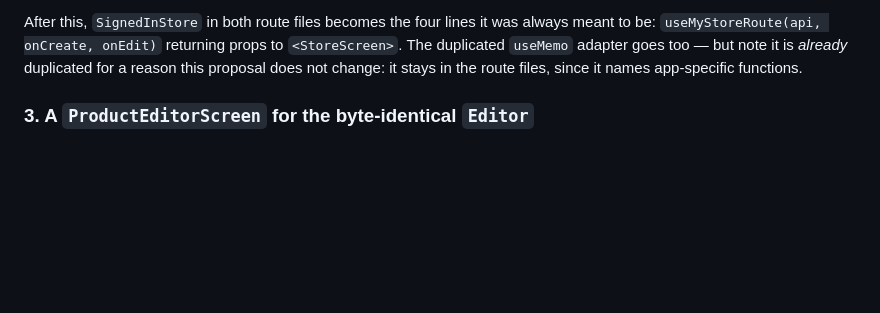
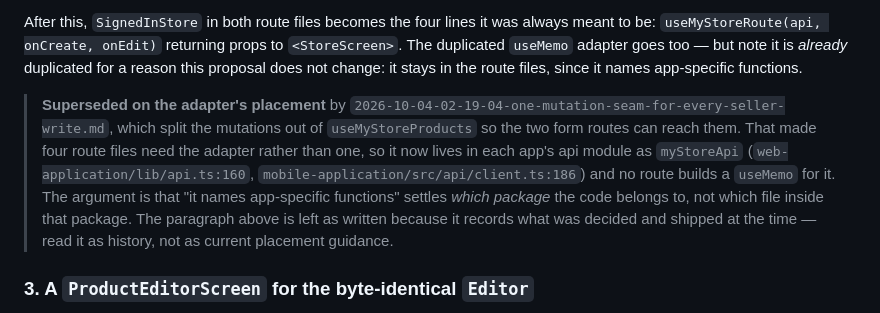
Before and after one commit to yamid-granda/react-native-and-web, a Markdown page: code-optimization-improve-proposals/implemented/2026-10-03-22-15-47-move-seller-route-wiring-into-components-library.md, the part around the change. Rendered like a GitHub page; blank space fills up the shorter version.

Commit message:
docs(code-optimization-proposals): record the superseded adapter placement
The seller-route-wiring proposal states that the MyStoreApi adapter "stays
in the route files, since it names app-specific functions". One mutation
seam for every seller write landed and hoisted that adapter into each
app's api module as `myStoreApi`, because splitting the mutations out
made four route files need it rather than one. Left uncorrected, the
stale sentence is guidance future proposals read as current.

The original paragraph is kept as written: it records what was decided
and shipped at the time. A blockquote beneath it marks the placement as
superseded and points at the proposal that changed it.

```diff
--- a/code-optimization-improve-proposals/implemented/2026-10-03-22-15-47-move-seller-route-wiring-into-components-library.md
+++ b/code-optimization-improve-proposals/implemented/2026-10-03-22-15-47-move-seller-route-wiring-into-components-library.md
@@ -153,6 +153,18 @@ always meant to be: `useMyStoreRoute(api, onCreate, onEdit)` returning props to
 `<StoreScreen>`. The duplicated `useMemo` adapter goes too — but note it is
 *already* duplicated for a reason this proposal does not change: it stays in the
 route files, since it names app-specific functions.
+
+> **Superseded on the adapter's placement** by
+> `2026-10-04-02-19-04-one-mutation-seam-for-every-seller-write.md`, which split
+> the mutations out of `useMyStoreProducts` so the two form routes can reach
+> them. That made four route files need the adapter rather than one, so it now
+> lives in each app's api module as `myStoreApi`
+> (`web-application/lib/api.ts:160`, `mobile-application/src/api/client.ts:186`)
+> and no route builds a `useMemo` for it. The argument is that "it names
+> app-specific functions" settles *which package* the code belongs to, not
+> which file inside that package. The paragraph above is left as written because
+> it records what was decided and shipped at the time — read it as history, not
+> as current placement guidance.
 
 ### 3. A `ProductEditorScreen` for the byte-identical `Editor`
 
```
